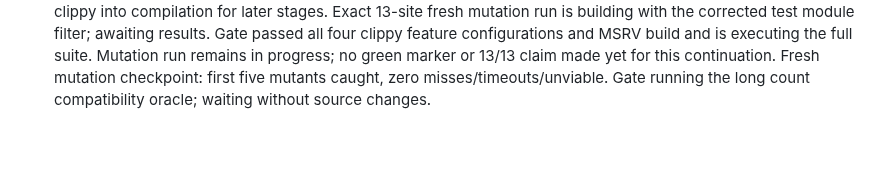
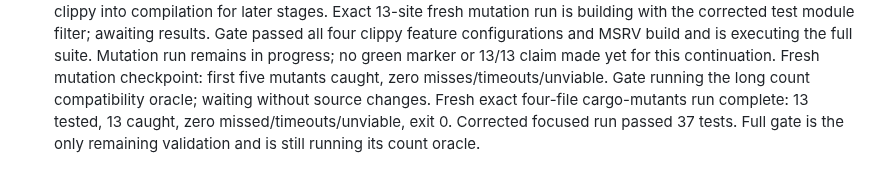
Before and after one commit to justanyone/math-prime-util, a Markdown page: docs/worker-notes/pc1-mpu-close-mutation-survivors-in-lucky-ramanujan-upper-t2332.md, the part around the change. GitHub-like rendering; blank space fills up the shorter version.

Commit message:
wip(pc1-mpu-close-mutation-survivors-in-lucky-ramanujan-upper-t2332): interim snapshot 2026-10-21T04:39:32Z
Automatic launcher snapshot of uncommitted worker changes.

MW-Run-Class: author
MW-Round: 1
MW-Engine: codex
MW-Model: gpt-6.1-sol
MW-Size: m
MW-Effort: medium
MW-Run: pc1-mpu-close-mutation-survivors-in-lucky-ramanujan-upper-t2332-20261020-233246
MW-Host: wowbagger
MW-Base: 1955b7339b94
MW-Commit: 896ed63b258ad8734fc112efaeb6a634802a1b7b
MW-Rules: a7aa532dbf5e

```diff
--- a/docs/worker-notes/pc1-mpu-close-mutation-survivors-in-lucky-ramanujan-upper-t2332.md
+++ b/docs/worker-notes/pc1-mpu-close-mutation-survivors-in-lucky-ramanujan-upper-t2332.md
@@ -22,3 +22,4 @@ No incorrect unmutated bound established; existing helper extraction permits beh
 37 focused tests are green. Gate has advanced through clippy into compilation for later stages. Exact 13-site fresh mutation run is building with the corrected test module filter; awaiting results.
 Gate passed all four clippy feature configurations and MSRV build and is executing the full suite. Mutation run remains in progress; no green marker or 13/13 claim made yet for this continuation.
 Fresh mutation checkpoint: first five mutants caught, zero misses/timeouts/unviable. Gate running the long count compatibility oracle; waiting without source changes.
+Fresh exact four-file cargo-mutants run complete: 13 tested, 13 caught, zero missed/timeouts/unviable, exit 0. Corrected focused run passed 37 tests. Full gate is the only remaining validation and is still running its count oracle.
```
